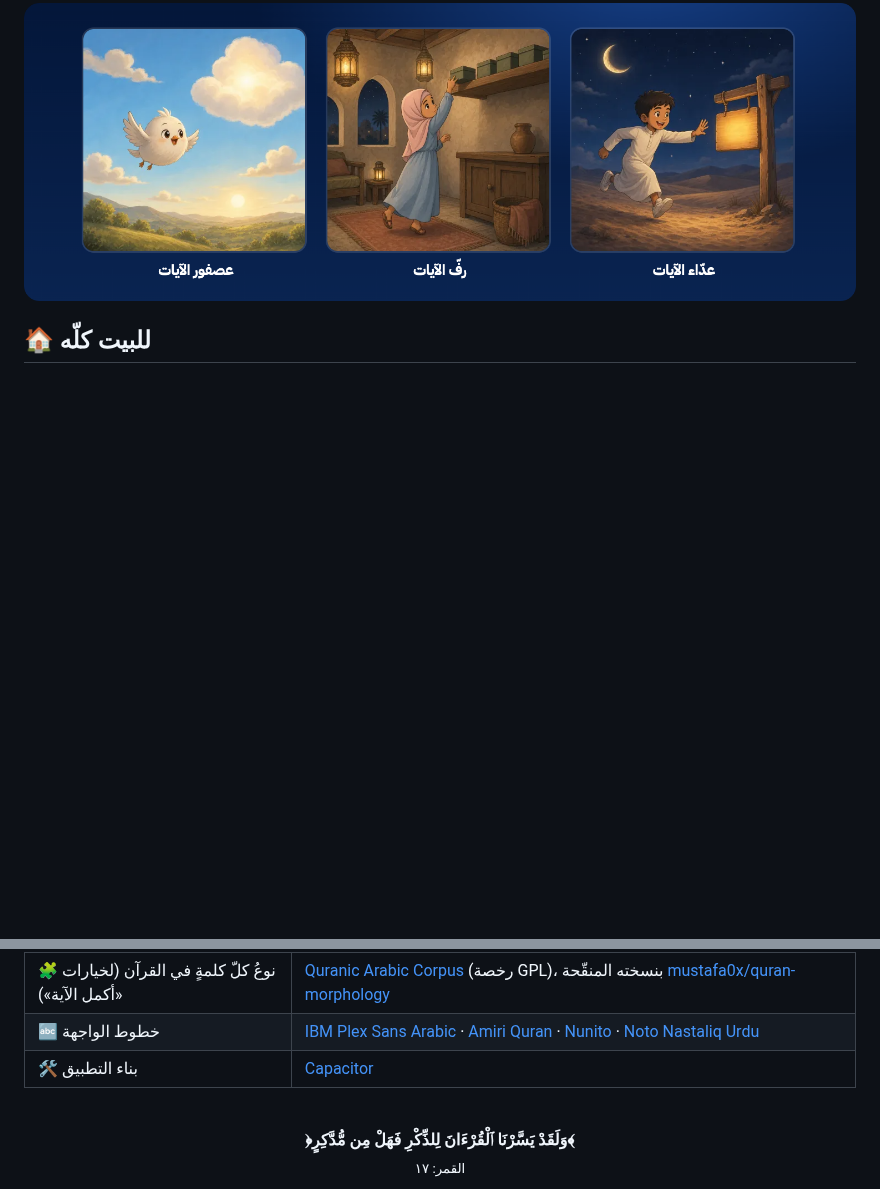
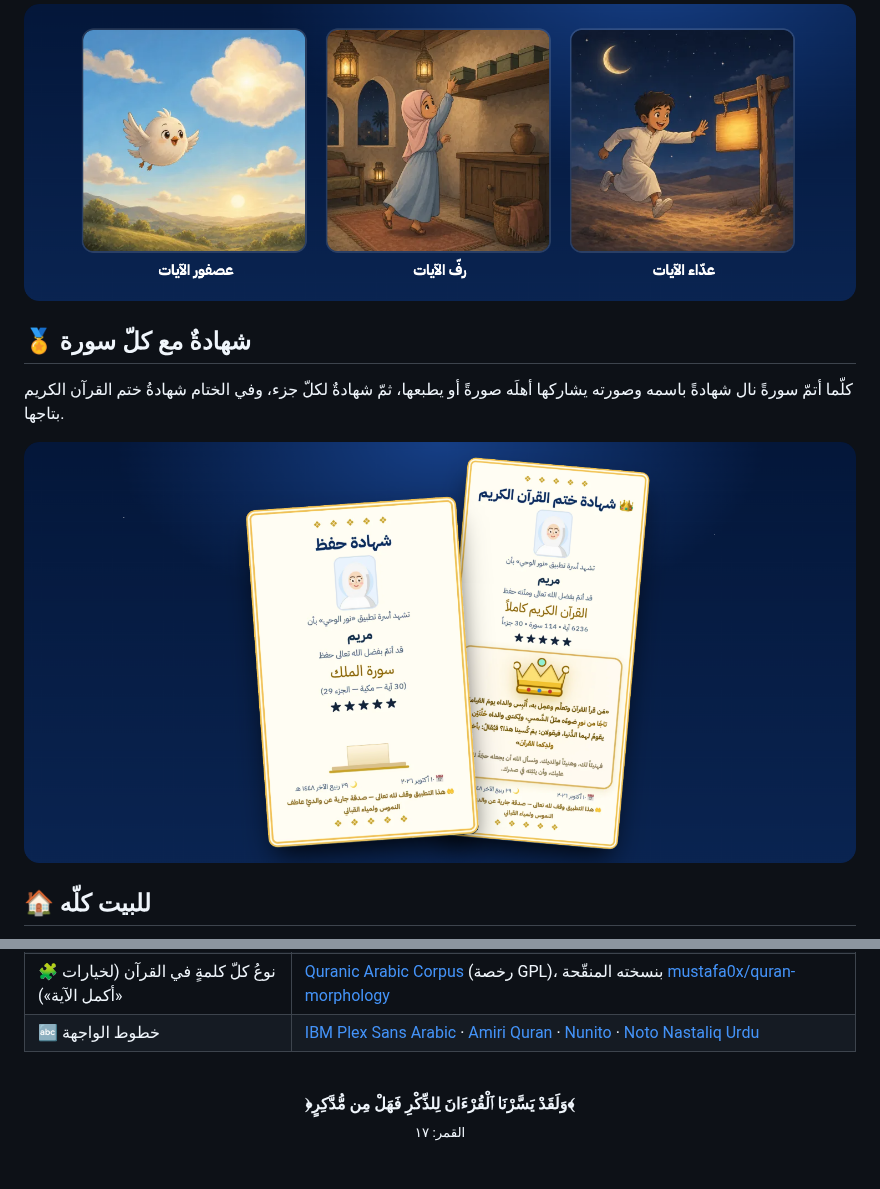
Before and after one commit to znammous/quran-kids, a Markdown page: README.md, 2 parts joined by grey strips. GitHub-like rendering; pictures changed too: .github/readme/certs.png (added); blank space fills up the shorter version.

Commit message:
🧹 بلا «بناء التطبيق: Capacitor» في «المصادر والشكر» — في الإعدادات والقواميس وREADME؛ وفي README قسمُ «شهادةٌ مع كلّ سورة» بصورة شهادة السورة وشهادة الختم

```diff
--- a/README.md
+++ b/README.md
@@ -46,6 +46,12 @@
 
 <p align="center"><img src=".github/readme/games.png" alt="عدّاء الآيات، رفّ الآيات، عصفور الآيات" width="100%"></p>
 
+## 🏅 شهادةٌ مع كلّ سورة
+
+كلّما أتمّ سورةً نال شهادةً باسمه وصورته يشاركها أهلَه صورةً أو يطبعها، ثمّ شهادةٌ لكلّ جزء، وفي الختام شهادةُ ختم القرآن الكريم بتاجها.
+
+<p align="center"><img src=".github/readme/certs.png" alt="شهادة حفظ سورة، وشهادة ختم القرآن الكريم" width="100%"></p>
+
 ## 🏠 للبيت كلّه
 
 حسابٌ لكلّ فردٍ في البيت على الجهاز نفسه، و«لوحة البيت» تجمع تقدّم الجميع فيتنافسون في الخير، بلا منافسةٍ مع أحدٍ من خارج البيت.
@@ -80,7 +86,6 @@
 | 🗓️ خطط الحفظ | برنامج «بالقرآن نحيا» — [Quranlives.com](https://quranlives.com) |
 | 🧩 نوعُ كلّ كلمةٍ في القرآن (لخيارات «أكمل الآية») | [Quranic Arabic Corpus](https://corpus.quran.com) (رخصة GPL)، بنسخته المنقّحة [mustafa0x/quran-morphology](https://github.com/mustafa0x/quran-morphology) |
 | 🔤 خطوط الواجهة | [IBM Plex Sans Arabic](https://github.com/IBM/plex) · [Amiri Quran](https://github.com/aliftype/amiri) · [Nunito](https://github.com/googlefonts/nunito) · [Noto Nastaliq Urdu](https://github.com/notofonts/nastaliq) |
-| 🛠️ بناء التطبيق | [Capacitor](https://capacitorjs.com) |
 
 <br>
 
```
Also changed, not shown: 14 other files.
